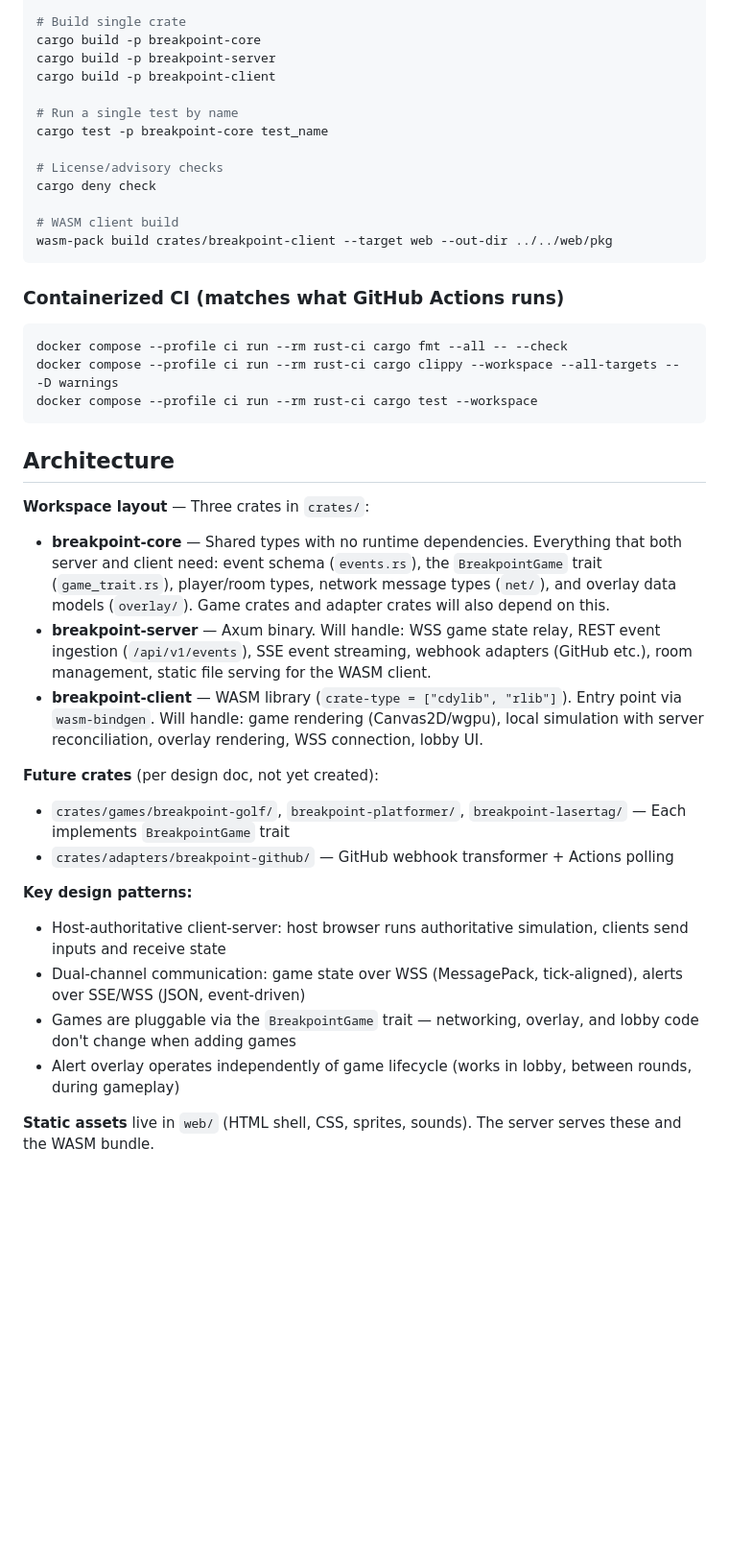
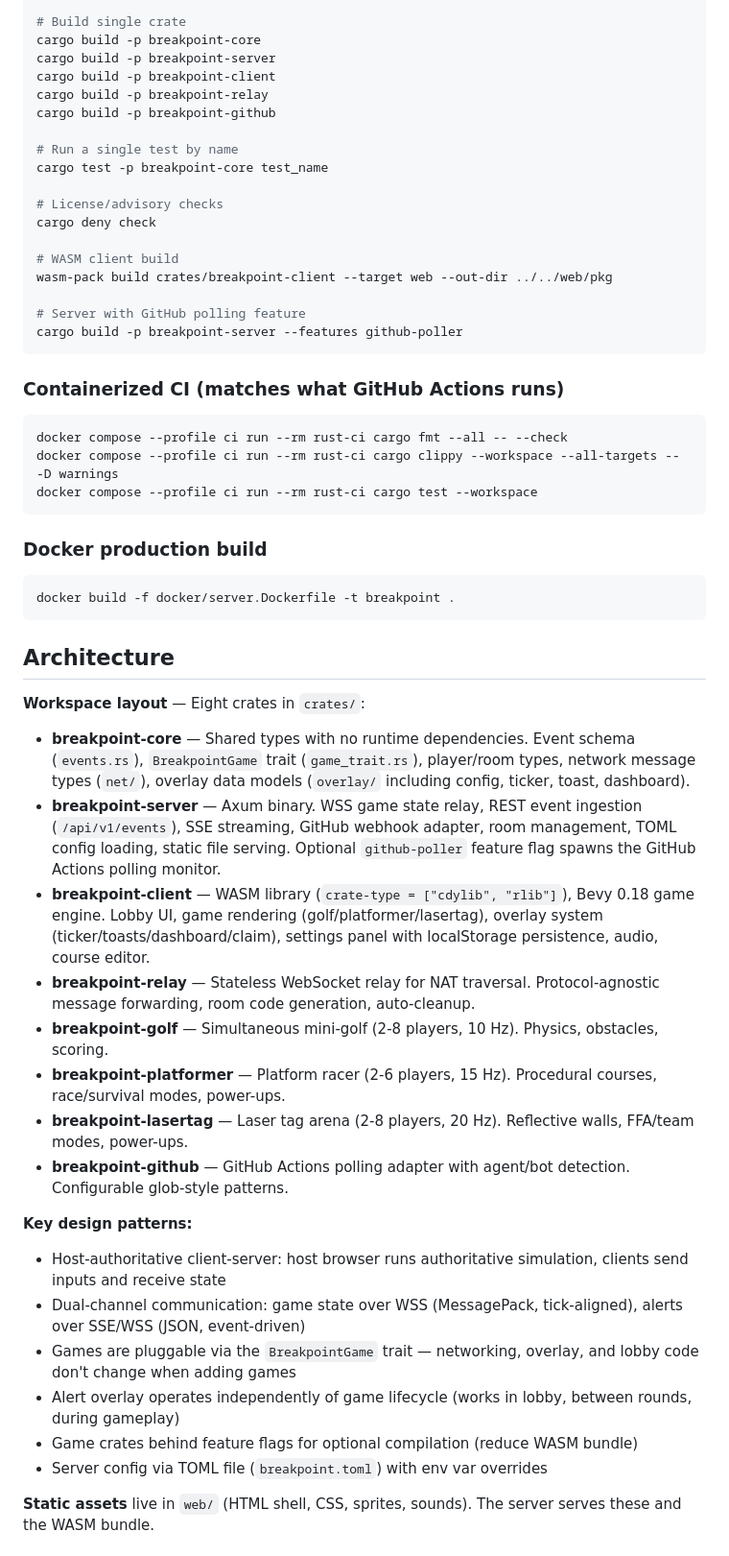
Before and after one commit to AndrewAltimit/breakpoint, a Markdown page: CLAUDE.md, the part around one of its changes. Shown at 96% size. Drawn GitHub-style; blank space fills up the shorter version.

````diff
--- a/CLAUDE.md
+++ b/CLAUDE.md
@@ -31,6 +33,8 @@ cargo build --workspace --release
 cargo build -p breakpoint-core
 cargo build -p breakpoint-server
 cargo build -p breakpoint-client
+cargo build -p breakpoint-relay
+cargo build -p breakpoint-github
 
 # Run a single test by name
 cargo test -p breakpoint-core test_name
@@ -40,6 +44,9 @@ cargo deny check
 
 # WASM client build
 wasm-pack build crates/breakpoint-client --target web --out-dir ../../web/pkg
+
+# Server with GitHub polling feature
+cargo build -p breakpoint-server --features github-poller
 ```
 
 ### Containerized CI (matches what GitHub Actions runs)
@@ -50,23 +57,32 @@ docker compose --profile ci run --rm rust-ci cargo clippy --workspace --all-targ
 docker compose --profile ci run --rm rust-ci cargo test --workspace
 ```
 
+### Docker production build
+
+```bash
+docker build -f docker/server.Dockerfile -t breakpoint .
+```
+
 ## Architecture
 
-**Workspace layout** — Three crates in `crates/`:
+**Workspace layout** — Eight crates in `crates/`:
 
-- **breakpoint-core** — Shared types with no runtime dependencies. Everything that both server and client need: event schema (`events.rs`), the `BreakpointGame` trait (`game_trait.rs`), player/room types, network message types (`net/`), and overlay data models (`overlay/`). Game crates and adapter crates will also depend on this.
-- **breakpoint-server** — Axum binary. Will handle: WSS game state relay, REST event ingestion (`/api/v1/events`), SSE event streaming, webhook adapters (GitHub etc.), room management, static file serving for the WASM client.
-- **breakpoint-client** — WASM library (`crate-type = ["cdylib", "rlib"]`). Entry point via `wasm-bindgen`. Will handle: game rendering (Canvas2D/wgpu), local simulation with server reconciliation, overlay rendering, WSS connection, lobby UI.
-
-**Future crates** (per design doc, not yet created):
-- `crates/games/breakpoint-golf/`, `breakpoint-platformer/`, `breakpoint-lasertag/` — Each implements `BreakpointGame` trait
-- `crates/adapters/breakpoint-github/` — GitHub webhook transformer + Actions polling
+- **breakpoint-core** — Shared types with no runtime dependencies. Event schema (`events.rs`), `BreakpointGame` trait (`game_trait.rs`), player/room types, network message types (`net/`), overlay data models (`overlay/` including config, ticker, toast, dashboard).
+- **breakpoint-server** — Axum binary. WSS game state relay, REST event ingestion (`/api/v1/events`), SSE streaming, GitHub webhook adapter, room management, TOML config loading, static file serving. Optional `github-poller` feature flag spawns the GitHub Actions polling monitor.
+- **breakpoint-client** — WASM library (`crate-type = ["cdylib", "rlib"]`), Bevy 0.18 game engine. Lobby UI, game rendering (golf/platformer/lasertag), overlay system (ticker/toasts/dashboard/claim), settings panel with localStorage persistence, audio, course editor.
+- **breakpoint-relay** — Stateless WebSocket relay for NAT traversal. Protocol-agnostic message forwarding, room code generation, auto-cleanup.
+- **breakpoint-golf** — Simultaneous mini-golf (2-8 players, 10 Hz). Physics, obstacles, scoring.
+- **breakpoint-platformer** — Platform racer (2-6 players, 15 Hz). Procedural courses, race/survival modes, power-ups.
+- **breakpoint-lasertag** — Laser tag arena (2-8 players, 20 Hz). Reflective walls, FFA/team modes, power-ups.
+- **breakpoint-github** — GitHub Actions polling adapter with agent/bot detection. Configurable glob-style patterns.
 
 **Key design patterns:**
 - Host-authoritative client-server: host browser runs authoritative simulation, clients send inputs and receive state
 - Dual-channel communication: game state over WSS (MessagePack, tick-aligned), alerts over SSE/WSS (JSON, event-driven)
 - Games are pluggable via the `BreakpointGame` trait — networking, overlay, and lobby code don't change when adding games
 - Alert overlay operates independently of game lifecycle (works in lobby, between rounds, during gameplay)
+- Game crates behind feature flags for optional compilation (reduce WASM bundle)
+- Server config via TOML file (`breakpoint.toml`) with env var overrides
 
 **Static assets** live in `web/` (HTML shell, CSS, sprites, sounds). The server serves these and the WASM bundle.
 
````
Also changed, not shown: other parts of CLAUDE.md (+26 -1 lines), AGENTS.md (added, +82 -0 lines).
